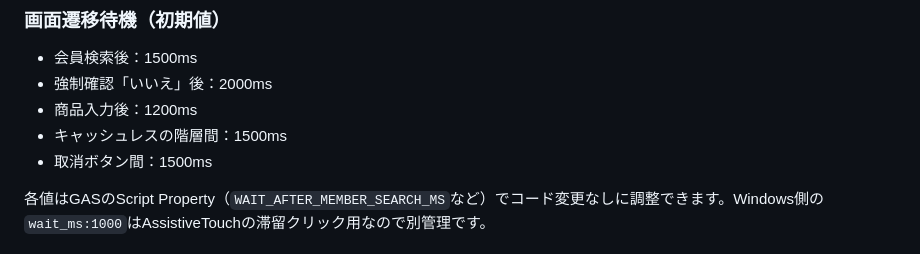
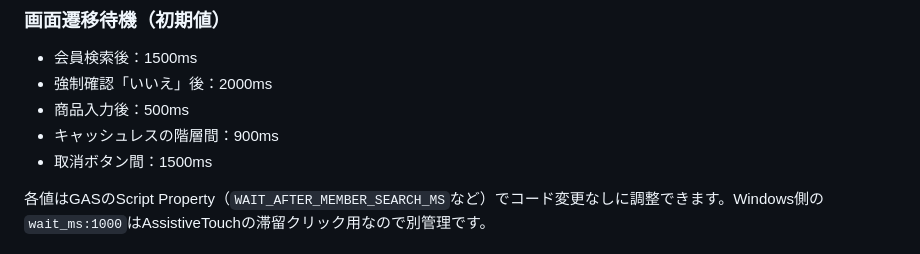
Before and after one commit to WCE-06/smaregi-self-register, a Markdown page: README.md, the part around the change. Rendered like a GitHub page.

Commit message:
Document shortened transition waits

```diff
--- a/README.md
+++ b/README.md
@@ -51,8 +51,8 @@ GAS Web UI
 
 - 会員検索後：1500ms
 - 強制確認「いいえ」後：2000ms
-- 商品入力後：1200ms
-- キャッシュレスの階層間：1500ms
+- 商品入力後：500ms
+- キャッシュレスの階層間：900ms
 - 取消ボタン間：1500ms
 
 各値はGASのScript Property（`WAIT_AFTER_MEMBER_SEARCH_MS`など）でコード変更なしに調整できます。Windows側の`wait_ms:1000`はAssistiveTouchの滞留クリック用なので別管理です。
```
